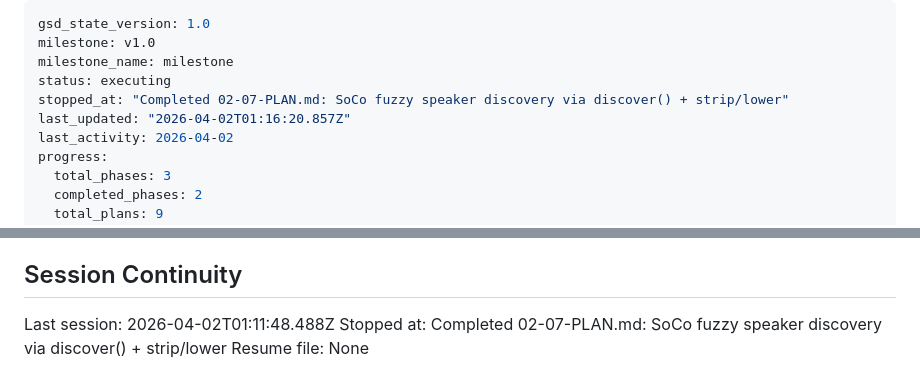
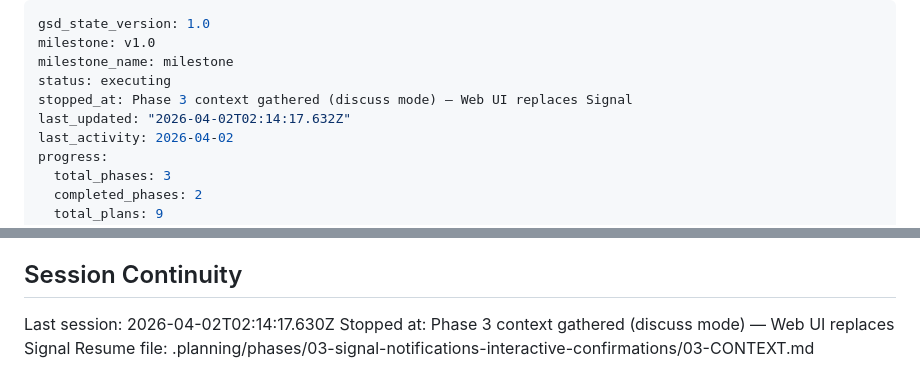
Before and after one commit to Gallarno-Technology/read-the-room, a Markdown page: .planning/STATE.md, 2 parts joined by grey strips. Drawn GitHub-style.

Commit message:
docs(state): record phase 3 context session

```diff
--- a/.planning/STATE.md
+++ b/.planning/STATE.md
@@ -3,8 +3,8 @@ gsd_state_version: 1.0
 milestone: v1.0
 milestone_name: milestone
 status: executing
-stopped_at: "Completed 02-07-PLAN.md: SoCo fuzzy speaker discovery via discover() + strip/lower"
-last_updated: "2026-04-02T01:16:20.857Z"
+stopped_at: Phase 3 context gathered (discuss mode) — Web UI replaces Signal
+last_updated: "2026-04-02T02:14:17.632Z"
 last_activity: 2026-04-02
 progress:
   total_phases: 3
@@ -105,6 +105,6 @@ None yet.
 
 ## Session Continuity
 
-Last session: 2026-04-02T01:11:48.488Z
-Stopped at: Completed 02-07-PLAN.md: SoCo fuzzy speaker discovery via discover() + strip/lower
-Resume file: None
+Last session: 2026-04-02T02:14:17.630Z
+Stopped at: Phase 3 context gathered (discuss mode) — Web UI replaces Signal
+Resume file: .planning/phases/03-signal-notifications-interactive-confirmations/03-CONTEXT.md
```
